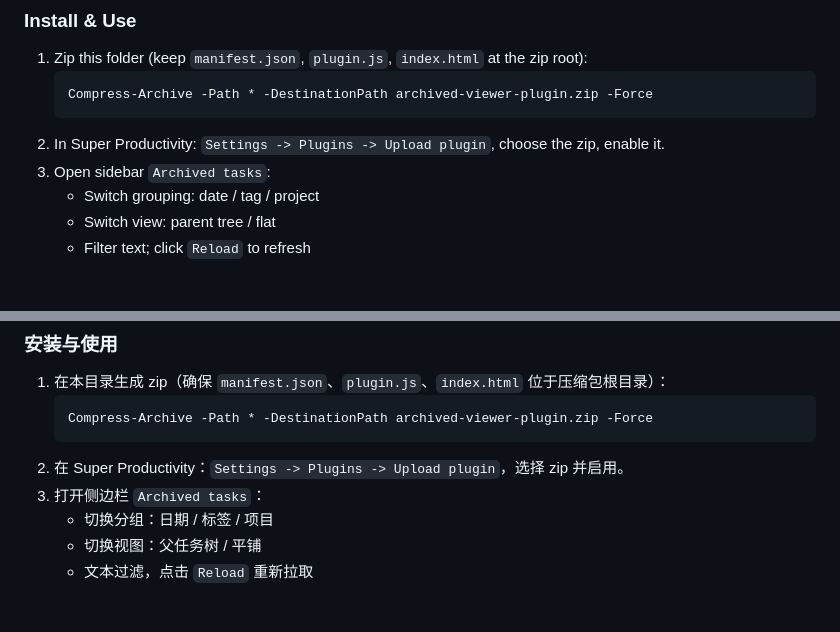
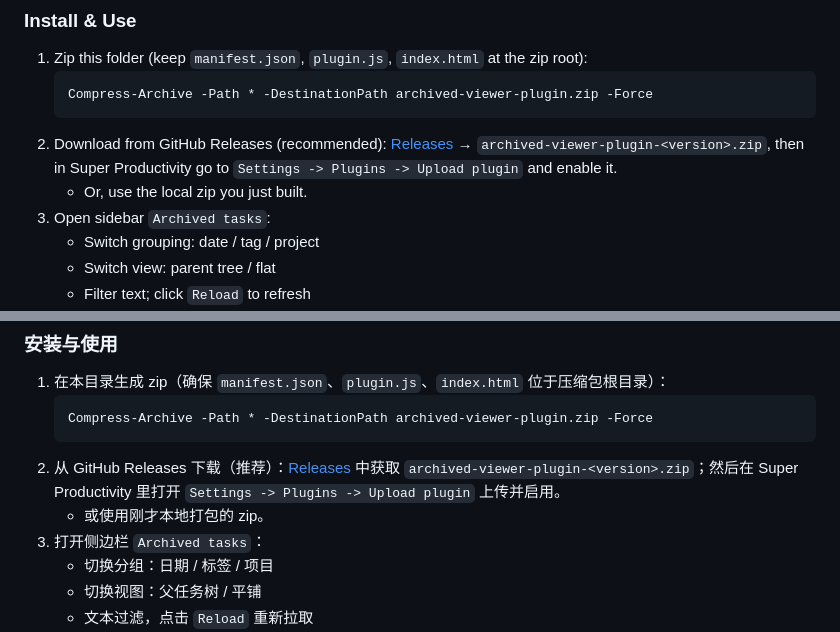
Before and after one commit to baiyina/Archived-Tasks-Viewer, a Markdown page: README.md, 2 parts joined by grey strips. Rendered like a GitHub page; blank space fills up the shorter version.

Commit message:
docs: 更新README中的插件安装说明
添加从GitHub Releases下载插件的推荐方式，并优化本地构建选项的说明

````diff
--- a/README.md
+++ b/README.md
@@ -23,7 +23,8 @@ Read-only Super Productivity plugin to browse archived tasks with a clean, ifram
    ```powershell
    Compress-Archive -Path * -DestinationPath archived-viewer-plugin.zip -Force
    ```
-2) In Super Productivity: `Settings -> Plugins -> Upload plugin`, choose the zip, enable it.
+2) Download from GitHub Releases (recommended): [Releases](https://github.com/baiyina/Archived-Tasks-Viewer/releases) → `archived-viewer-plugin-<version>.zip`, then in Super Productivity go to `Settings -> Plugins -> Upload plugin` and enable it.
+   - Or, use the local zip you just built.
 3) Open sidebar `Archived tasks`:
    - Switch grouping: date / tag / project
    - Switch view: parent tree / flat
@@ -64,7 +65,8 @@ Read-only Super Productivity plugin to browse archived tasks with a clean, ifram
    ```powershell
    Compress-Archive -Path * -DestinationPath archived-viewer-plugin.zip -Force
    ```
-2) 在 Super Productivity：`Settings -> Plugins -> Upload plugin`，选择 zip 并启用。
+2) 从 GitHub Releases 下载（推荐）：[Releases](https://github.com/baiyina/Archived-Tasks-Viewer/releases) 中获取 `archived-viewer-plugin-<version>.zip`；然后在 Super Productivity 里打开 `Settings -> Plugins -> Upload plugin` 上传并启用。
+   - 或使用刚才本地打包的 zip。
 3) 打开侧边栏 `Archived tasks`：
    - 切换分组：日期 / 标签 / 项目
    - 切换视图：父任务树 / 平铺
````
